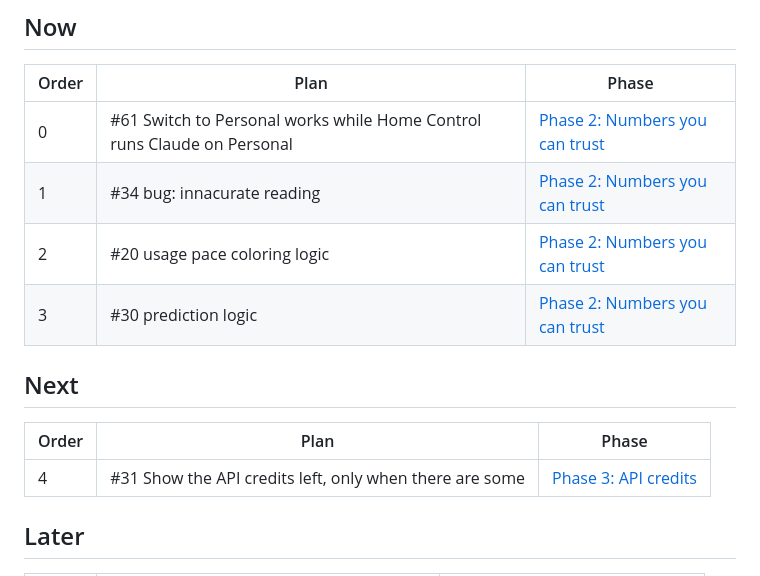
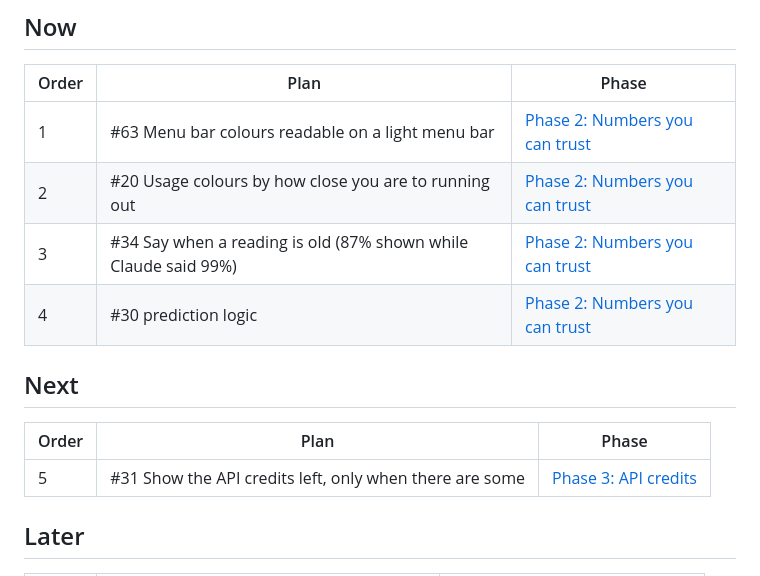
Before and after one commit to kevinabouhanna/claude-profiles-mac, a Markdown page: docs/phases/README.md, the part around the change. Rendered like a GitHub page.

```diff
--- a/docs/phases/README.md
+++ b/docs/phases/README.md
@@ -7,16 +7,16 @@ Each phase is a milestone on GitHub and a page here; each plan is an issue, in t
 
 | Order | Plan | Phase |
 |---|---|---|
-| 0 | #61 Switch to Personal works while Home Control runs Claude on Personal | [Phase 2: Numbers you can trust](02-numbers-you-can-trust.md) |
-| 1 | #34 bug: innacurate reading | [Phase 2: Numbers you can trust](02-numbers-you-can-trust.md) |
-| 2 | #20 usage pace coloring logic | [Phase 2: Numbers you can trust](02-numbers-you-can-trust.md) |
-| 3 | #30 prediction logic | [Phase 2: Numbers you can trust](02-numbers-you-can-trust.md) |
+| 1 | #63 Menu bar colours readable on a light menu bar | [Phase 2: Numbers you can trust](02-numbers-you-can-trust.md) |
+| 2 | #20 Usage colours by how close you are to running out | [Phase 2: Numbers you can trust](02-numbers-you-can-trust.md) |
+| 3 | #34 Say when a reading is old (87% shown while Claude said 99%) | [Phase 2: Numbers you can trust](02-numbers-you-can-trust.md) |
+| 4 | #30 prediction logic | [Phase 2: Numbers you can trust](02-numbers-you-can-trust.md) |
 
 ## Next
 
 | Order | Plan | Phase |
 |---|---|---|
-| 4 | #31 Show the API credits left, only when there are some | [Phase 3: API credits](03-api-credits.md) |
+| 5 | #31 Show the API credits left, only when there are some | [Phase 3: API credits](03-api-credits.md) |
 
 ## Later
 
```
Also changed, not shown: docs/phases/02-numbers-you-can-trust.md (+8 -5 lines), docs/images/dropdown-dark.png, docs/images/dropdown-viewing-light.png, 3 other files.
